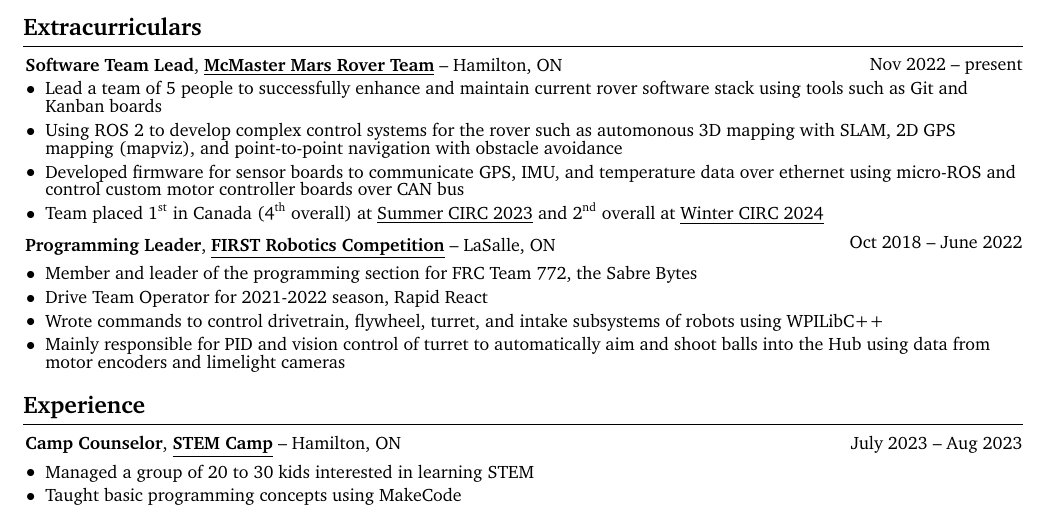
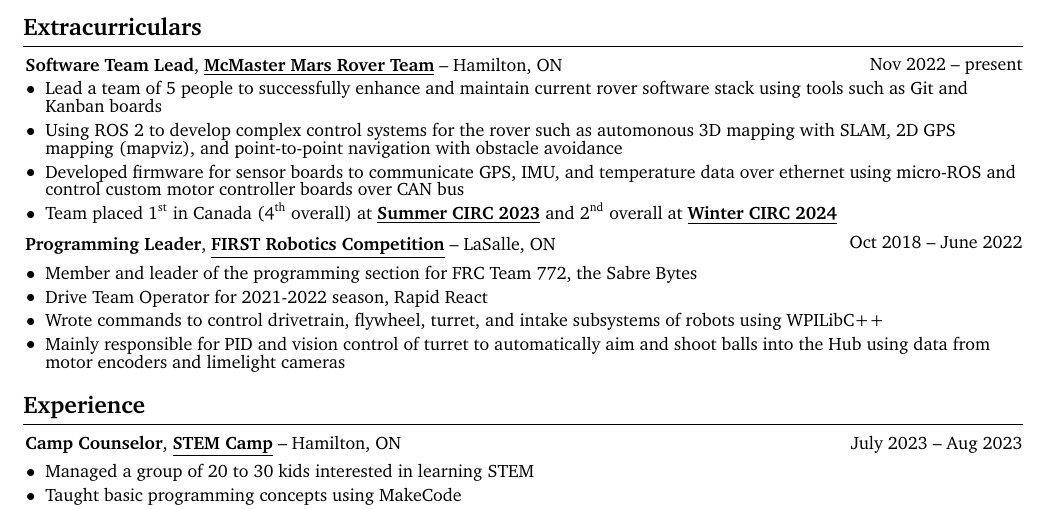
Before and after one commit to chosterto/MyResume, a LaTeX CV (John_Cho_CV_Final.tex): part of the page, cut so that both start at the same text. Compiled offline with pdfLaTeX.

Commit message:
Change text format of href for CIRC

```diff
--- a/John_Cho_CV_Final.tex
+++ b/John_Cho_CV_Final.tex
@@ -226,7 +226,7 @@
                 \item Lead a team of 5 people to successfully enhance and maintain current rover software stack using tools such as Git and Kanban boards
                 \item Using ROS 2 to develop complex control systems for the rover such as automonous 3D mapping with SLAM, 2D GPS mapping (mapviz), and point-to-point navigation with obstacle avoidance
                 \item Developed firmware for sensor boards to communicate GPS, IMU, and temperature data over ethernet using micro-ROS and control custom motor controller boards over CAN bus
-                \item Team placed 1$^{\text{st}}$ in Canada (4$^{\text{th}}$ overall) at \customref{https://circ.cstag.ca/2023/}{Summer CIRC 2023} and 2$^{\text{nd}}$ overall at \customref{https://circ.cstag.ca/2024-winter/}{Winter CIRC 2024}
+                \item Team placed 1$^{\text{st}}$ in Canada (4$^{\text{th}}$ overall) at \customref{https://circ.cstag.ca/2023/}{\textbf{Summer CIRC 2023}} and 2$^{\text{nd}}$ overall at \customref{https://circ.cstag.ca/2024-winter/}{\textbf{Winter CIRC 2024}}
             \end{highlights}
         \end{onecolentry}
 
```
Also changed, not shown: John_Cho_CV_Final.pdf.
